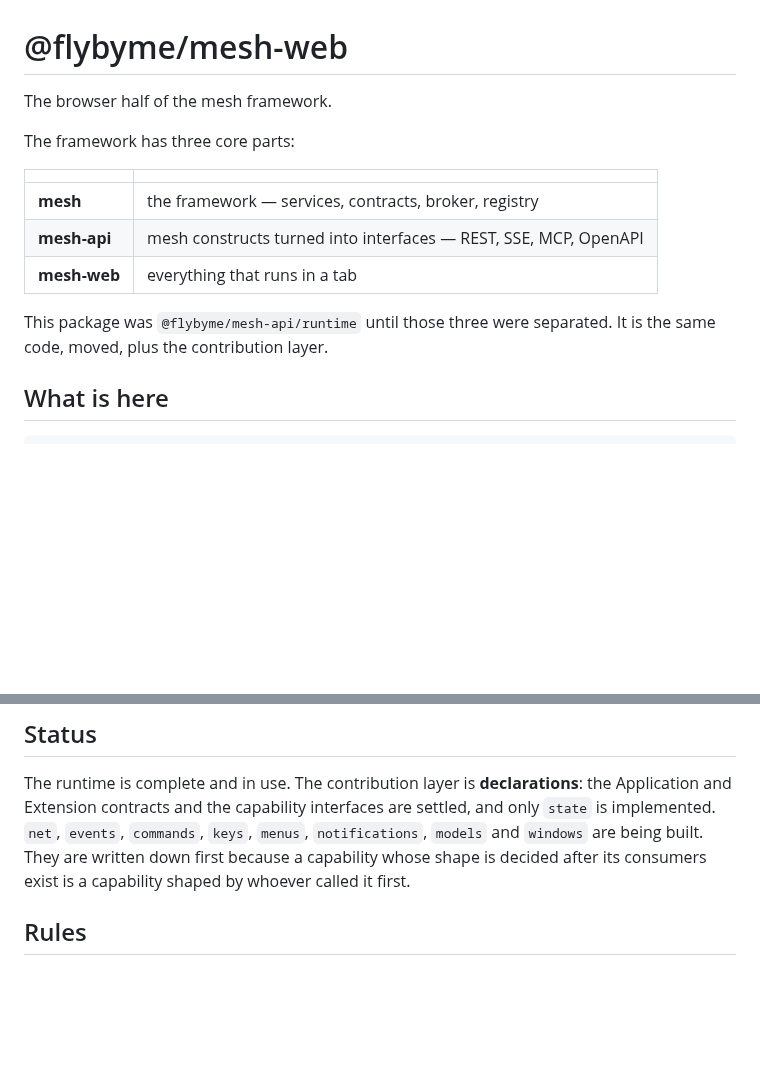
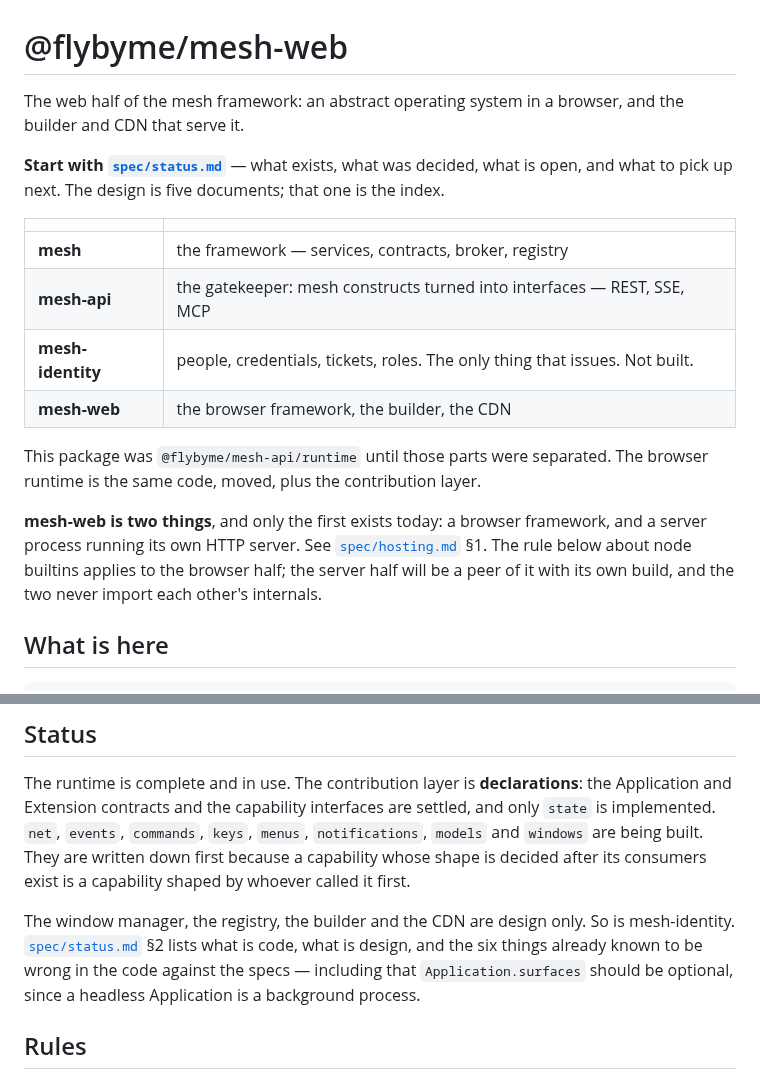
Before and after one commit to FLYBYME/mesh-web, a Markdown page: README.md, 2 parts joined by grey strips. Rendered like a GitHub page; blank space fills up the shorter version.

```diff
--- a/README.md
+++ b/README.md
@@ -1,17 +1,25 @@
 # @flybyme/mesh-web
 
-The browser half of the mesh framework.
+The web half of the mesh framework: an abstract operating system in a browser, and the builder and
+CDN that serve it.
 
-The framework has three core parts:
+**Start with [`spec/status.md`](./spec/status.md)** — what exists, what was decided, what is open,
+and what to pick up next. The design is five documents; that one is the index.
 
 | | |
 |---|---|
 | **mesh** | the framework — services, contracts, broker, registry |
-| **mesh-api** | mesh constructs turned into interfaces — REST, SSE, MCP, OpenAPI |
-| **mesh-web** | everything that runs in a tab |
+| **mesh-api** | the gatekeeper: mesh constructs turned into interfaces — REST, SSE, MCP |
+| **mesh-identity** | people, credentials, tickets, roles. The only thing that issues. Not built. |
+| **mesh-web** | the browser framework, the builder, the CDN |
 
-This package was `@flybyme/mesh-api/runtime` until those three were separated. It is the same code,
-moved, plus the contribution layer.
+This package was `@flybyme/mesh-api/runtime` until those parts were separated. The browser runtime is
+the same code, moved, plus the contribution layer.
+
+**mesh-web is two things**, and only the first exists today: a browser framework, and a server
+process running its own HTTP server. See [`spec/hosting.md`](./spec/hosting.md) §1. The rule below
+about node builtins applies to the browser half; the server half will be a peer of it with its own
+build, and the two never import each other's internals.
 
 ## What is here
 
@@ -83,6 +91,11 @@ Extension contracts and the capability interfaces are settled, and only `state`
 built. They are written down first because a capability whose shape is decided after its consumers
 exist is a capability shaped by whoever called it first.
 
+The window manager, the registry, the builder and the CDN are design only. So is mesh-identity.
+[`spec/status.md`](./spec/status.md) §2 lists what is code, what is design, and the six things
+already known to be wrong in the code against the specs — including that `Application.surfaces`
+should be optional, since a headless Application is a background process.
+
 ## Rules
 
 - Nothing in `src` may import a node builtin, express, or anything else that cannot run in a tab.
```
Also changed, not shown: spec/status.md (added, +227 -0 lines).
